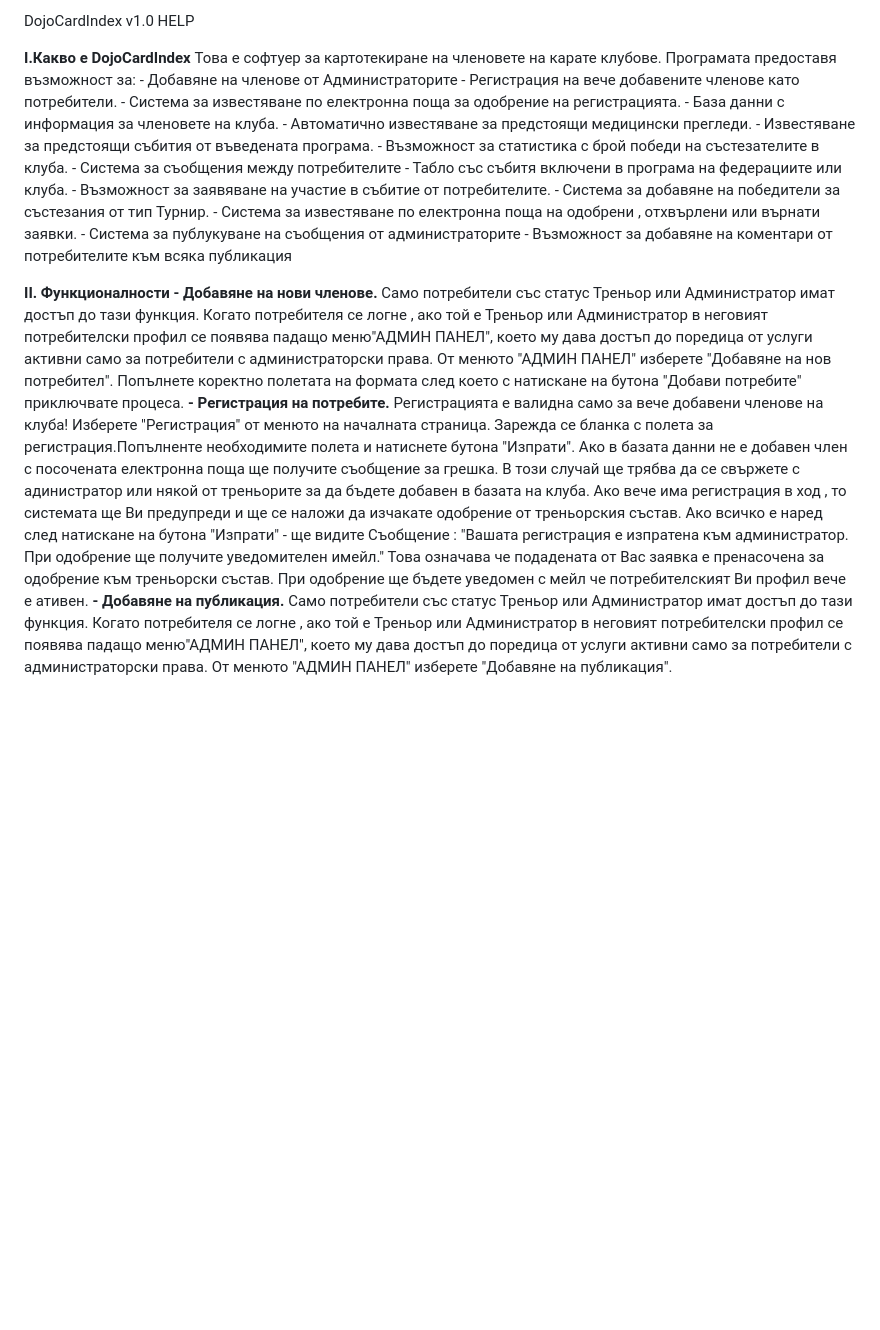
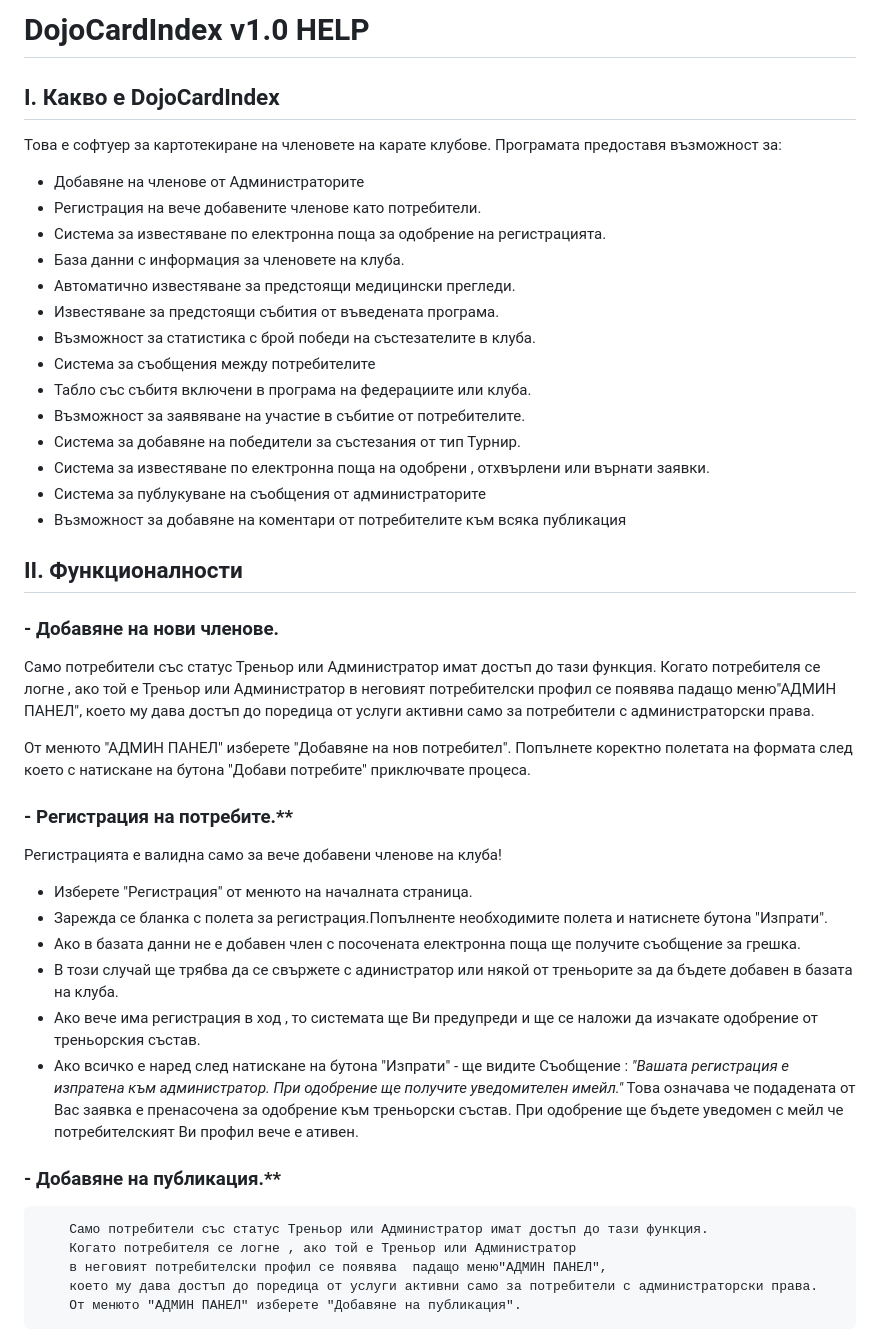
Before and after one commit to mihaylov79/DojoCardIndex, a Markdown page: DojoCardIndexHelp.md, the part around the change. GitHub-like rendering; blank space fills up the shorter version.

Commit message:
help updated

```diff
--- a/DojoCardIndexHelp.md
+++ b/DojoCardIndexHelp.md
@@ -1,43 +1,47 @@
-DojoCardIndex v1.0 HELP
+# DojoCardIndex v1.0 HELP
 
-**I.Какво е DojoCardIndex**
+## I. Какво е DojoCardIndex
+
 Това е софтуер за картотекиране на членовете на карате клубове.
 Програмата предоставя възможност за:
-    - Добавяне на членове от Администраторите
-    - Регистрация на вече добавените членове като потребители.
-    - Система за известяване по електронна поща за одобрение на регистрацията.
-    - База данни с информация за членовете на клуба.
-    - Автоматично известяване за предстоящи медицински прегледи.
-    - Известяване за предстоящи събития от въведената програма.
-    - Възможност за статистика с брой победи на състезателите в клуба.
-    - Система за съобщения между потребителите
-    - Табло със събитя включени в програма на федерациите или клуба.
-    - Възможност за заявяване на участие в събитие от потребителите.
-    - Система за добавяне на победители за състезания от тип Турнир.
-    - Система за известяване по електронна поща на одобрени , отхвърлени или върнати заявки.
-    - Система за публукуване на съобщения от администраторите
-    - Възможност за добавяне на коментари от потребителите към всяка публикация
+* Добавяне на членове от Администраторите
+* Регистрация на вече добавените членове като потребители.
+* Система за известяване по електронна поща за одобрение на регистрацията.
+* База данни с информация за членовете на клуба.
+* Автоматично известяване за предстоящи медицински прегледи.
+* Известяване за предстоящи събития от въведената програма.
+* Възможност за статистика с брой победи на състезателите в клуба.
+* Система за съобщения между потребителите
+* Табло със събитя включени в програма на федерациите или клуба.
+* Възможност за заявяване на участие в събитие от потребителите.
+* Система за добавяне на победители за състезания от тип Турнир.
+* Система за известяване по електронна поща на одобрени , отхвърлени или върнати заявки.
+* Система за публукуване на съобщения от администраторите
+* Възможност за добавяне на коментари от потребителите към всяка публикация
 
-**II. Функционалности**
-    **- Добавяне на нови членове.**
-        Само потребители със статус Треньор или Администратор имат достъп до тази функция.
-        Когато потребителя се логне , ако той е Треньор или Администратор
-        в неговият потребителски профил се появява  падащо меню"АДМИН ПАНЕЛ",
-        което му дава достъп до поредица от услуги активни само за потребители с администраторски права.
-        От менюто "АДМИН ПАНЕЛ" изберете "Добавяне на нов потребител".
-        Попълнете коректно полетата на формата след което с натискане на бутона "Добави потребите" приключвате процеса.
-    **- Регистрация на потребите.**
-        Регистрацията е валидна само за вече добавени членове на клуба!
-        Изберете "Регистрация" от менюто на началната страница.
-        Зарежда се бланка с полета за регистрация.Попълненте необходимите полета и натиснете бутона "Изпрати".
-        Ако в базата данни не е добавен член с посочената електронна поща ще получите съобщение за грешка.
-        В този случай ще трябва да се свържете с адинистратор или някой от треньорите за да бъдете добавен в базата на клуба.
-        Ако вече има регистрация в ход , то системата ще Ви предупреди и ще се наложи да изчакате одобрение от треньорския състав.
-        Ако всичко е наред след натискане на бутона "Изпрати" - ще видите Съобщение :
-        "Вашата регистрация е изпратена към администратор. При одобрение ще получите уведомителен имейл."
-        Това означава че подадената от Вас заявка е пренасочена за одобрение към треньорски състав.
-        При одобрение ще бъдете уведомен с мейл че потребителският Ви профил вече е ативен.
-    **- Добавяне на публикация.**
+## II. Функционалности
+ ### - Добавяне на нови членове.
+Само потребители със статус Треньор или Администратор имат достъп до тази функция.
+Когато потребителя се логне , ако той е Треньор или Администратор
+в неговият потребителски профил се появява  падащо меню"АДМИН ПАНЕЛ",
+което му дава достъп до поредица от услуги активни само за потребители с администраторски права.
+
+От менюто "АДМИН ПАНЕЛ" изберете "Добавяне на нов потребител".
+Попълнете коректно полетата на формата след което с натискане на бутона "Добави потребите" приключвате процеса.
+
+### - Регистрация на потребите.**
+Регистрацията е валидна само за вече добавени членове на клуба!
+* Изберете "Регистрация" от менюто на началната страница.
+* Зарежда се бланка с полета за регистрация.Попълненте необходимите полета и натиснете бутона "Изпрати".
+* Ако в базата данни не е добавен член с посочената електронна поща ще получите съобщение за грешка.
+* В този случай ще трябва да се свържете с адинистратор или някой от треньорите за да бъдете добавен в базата на клуба.
+* Ако вече има регистрация в ход , то системата ще Ви предупреди и ще се наложи да изчакате одобрение от треньорския състав.
+* Ако всичко е наред след натискане на бутона "Изпрати" - ще видите Съобщение :
+  _"Вашата регистрация е изпратена към администратор. При одобрение ще получите уведомителен имейл."_
+Това означава че подадената от Вас заявка е пренасочена за одобрение към треньорски състав.
+При одобрение ще бъдете уведомен с мейл че потребителският Ви профил вече е ативен.
+
+### - Добавяне на публикация.**
         Само потребители със статус Треньор или Администратор имат достъп до тази функция.
         Когато потребителя се логне , ако той е Треньор или Администратор
         в неговият потребителски профил се появява  падащо меню"АДМИН ПАНЕЛ",
```
